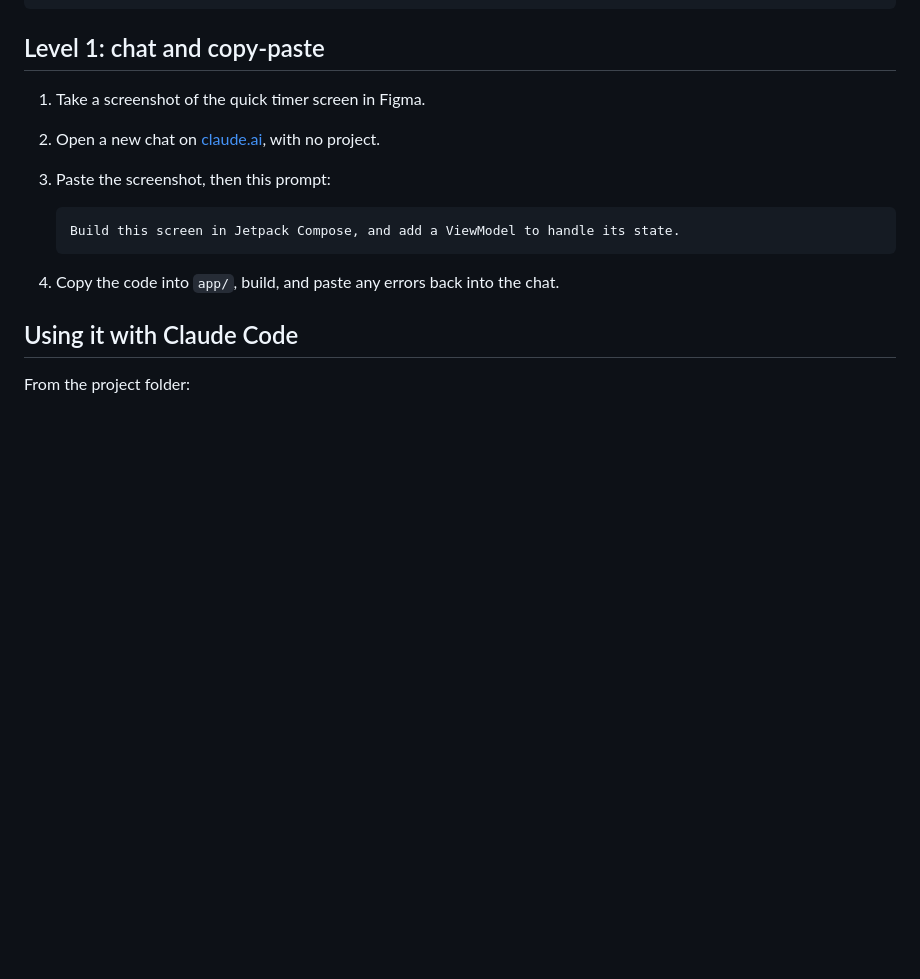
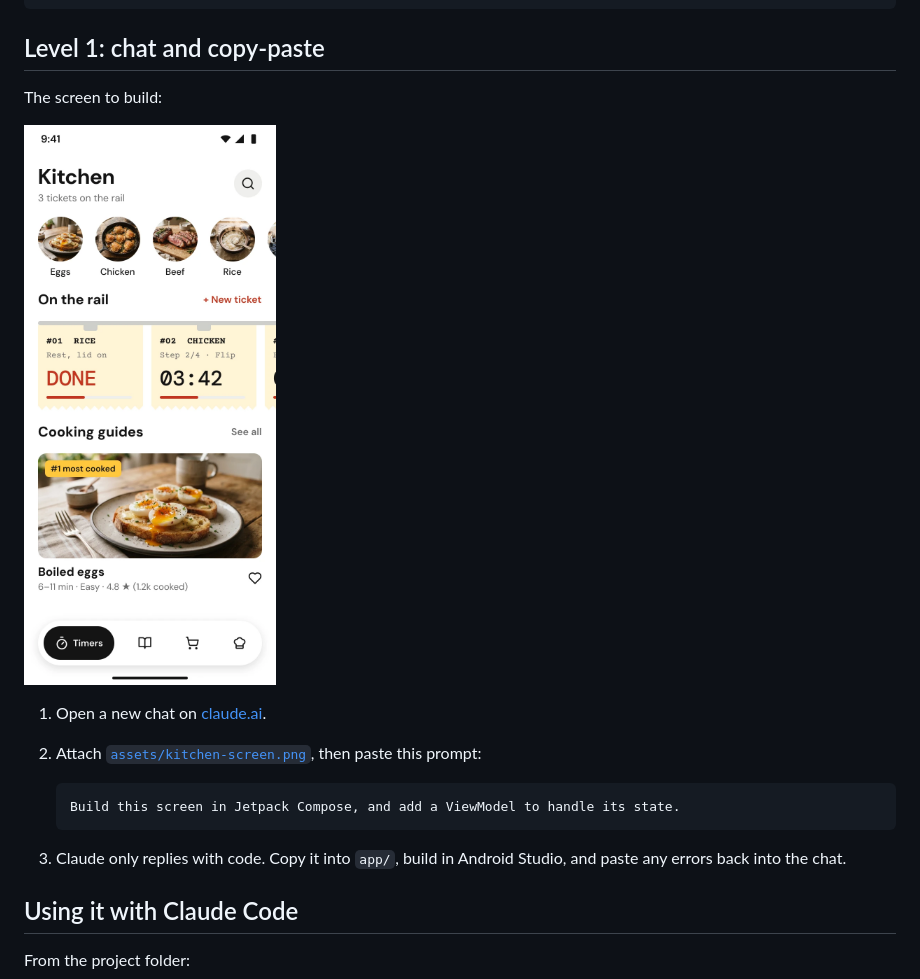
Before and after one commit to ericwafula/stovetime, a Markdown page: README.md, the part around the change. Drawn GitHub-style; pictures changed too: assets/kitchen-screen.png (added); blank space fills up the shorter version.

Commit message:
chore/docs: adds the level 1 screen to the readme

````diff
--- a/README.md
+++ b/README.md
@@ -36,15 +36,18 @@ To check everything builds without installing:
 
 ## Level 1: chat and copy-paste
 
-1. Take a screenshot of the quick timer screen in Figma.
-2. Open a new chat on [claude.ai](https://claude.ai), with no project.
-3. Paste the screenshot, then this prompt:
+The screen to build:
+
+<img src="assets/kitchen-screen.png" alt="Stovetime Kitchen screen" width="300">
+
+1. Open a new chat on [claude.ai](https://claude.ai).
+2. Attach [`assets/kitchen-screen.png`](assets/kitchen-screen.png), then paste this prompt:
 
    ```text
    Build this screen in Jetpack Compose, and add a ViewModel to handle its state.
    ```
 
-4. Copy the code into `app/`, build, and paste any errors back into the chat.
+3. Claude only replies with code. Copy it into `app/`, build in Android Studio, and paste any errors back into the chat.
 
 ## Using it with Claude Code
 
````
